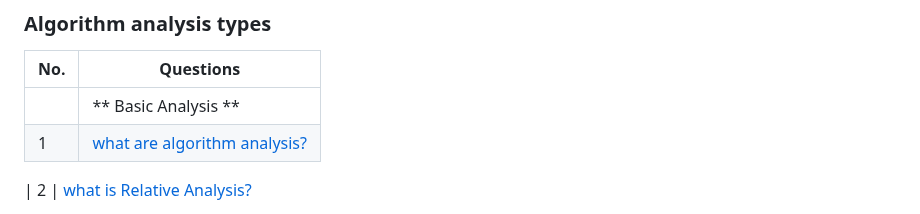
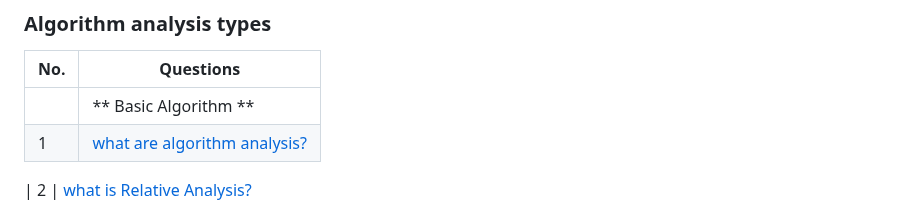
Before and after one commit to sudheerkodali/Algorithm-Analysis-DSA, a Markdown page: README.md, the part around the change. Drawn GitHub-style.

```diff
--- a/README.md
+++ b/README.md
@@ -14,7 +14,7 @@ Algorithm analysis and its types , with java scripting
 
 | No. | Questions                                                                                                                                                  |
 | --- | -------------------------------------------------------------------------------------------------------------------------------------------------------------------------------------------------------------------------------- |
-|     | ** Basic Analysis **                                                                                                                                       |
+|     | ** Basic Algorithm **                                                                                                                                      |
 | 1   | [what are algorithm analysis?](#what-are-Algorithm-analysis)
 
 | 2   | [what is Relative Analysis?](#what-is-Relative-analysis)
```
